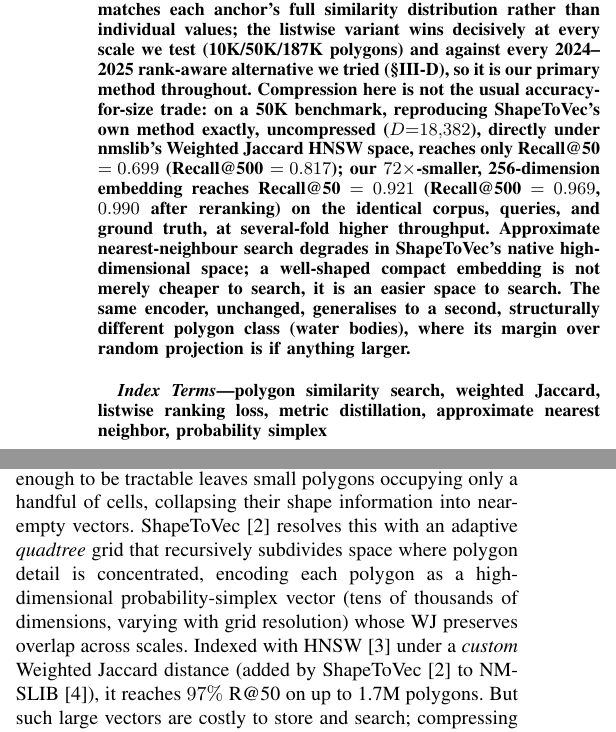
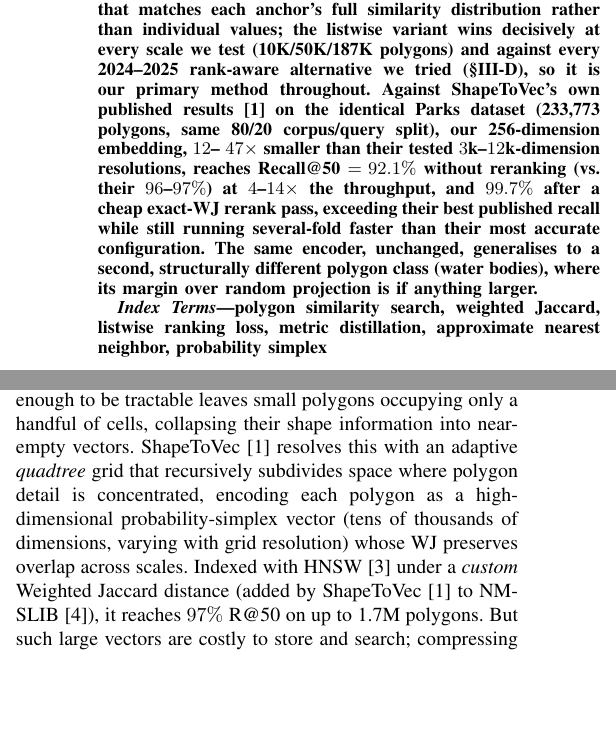
Before and after one commit to ruban-ai/polygon-ann-ml-embeddings, a LaTeX paper (term_project/SigSpatial/IEEE/conference_101719.tex): two parts of the columns of page 1 of 7, joined at a grey line, cut so that both start at the same text, the shorter picture padded with empty space. Compiled offline with pdfLaTeX.

Commit message:
auto: conference_101719.tex

```diff
--- a/term_project/SigSpatial/IEEE/conference_101719.tex
+++ b/term_project/SigSpatial/IEEE/conference_101719.tex
@@ -63,17 +63,16 @@ objectives, absolute value regression (MSE) and a rank-aware \emph{listwise}
 objective that matches each anchor's full similarity distribution rather than
 individual values; the listwise variant wins decisively at every scale we test
 (10K/50K/187K polygons) and against every 2024--2025 rank-aware alternative we
-tried (\S\ref{sec:distill}), so it is our primary method throughout. Compression here
-is not the usual accuracy-for-size trade: on a 50K benchmark, reproducing ShapeToVec's
-own method exactly, uncompressed ($D{=}18{,}382$), directly under nmslib's Weighted
-Jaccard HNSW space, reaches only Recall@50 $=0.699$ (Recall@500 $=0.817$); our
-$72\times$-smaller, 256-dimension embedding reaches Recall@50 $=0.921$ (Recall@500
-$=0.969$, $0.990$ after reranking) on the identical corpus, queries, and ground truth,
-at several-fold higher throughput. Approximate nearest-neighbour search degrades in
-ShapeToVec's native high-dimensional space; a well-shaped compact embedding is not
-merely cheaper to search, it is an easier space to search. The same encoder,
-unchanged, generalises to a second, structurally different polygon class (water
-bodies), where its margin over random projection is if anything larger.
+tried (\S\ref{sec:distill}), so it is our primary method throughout. Against
+ShapeToVec's own published results~\cite{shape2vec} on the identical Parks dataset
+(233,773 polygons, same 80/20 corpus/query split), our 256-dimension embedding, $12$--
+$47\times$ smaller than their tested $3$k--$12$k-dimension resolutions, reaches
+Recall@50 $=92.1\%$ without reranking (vs.\ their $96$--$97\%$) at $4$--$14\times$ the
+throughput, and $99.7\%$ after a cheap exact-WJ rerank pass, exceeding their best
+published recall while still running several-fold faster than their most accurate
+configuration. The same encoder, unchanged, generalises to a second, structurally
+different polygon class (water bodies), where its margin over random projection is if
+anything larger.
 \end{abstract}
 
 \begin{IEEEkeywords}
```
